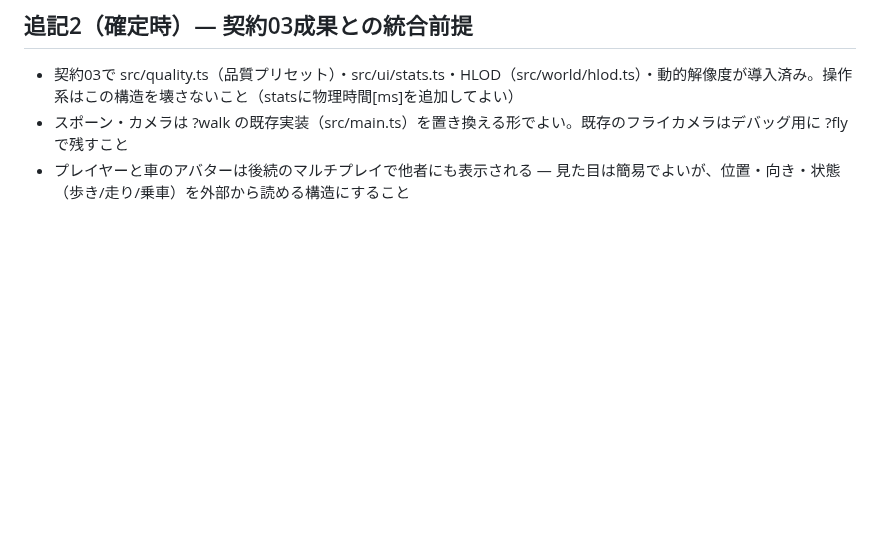
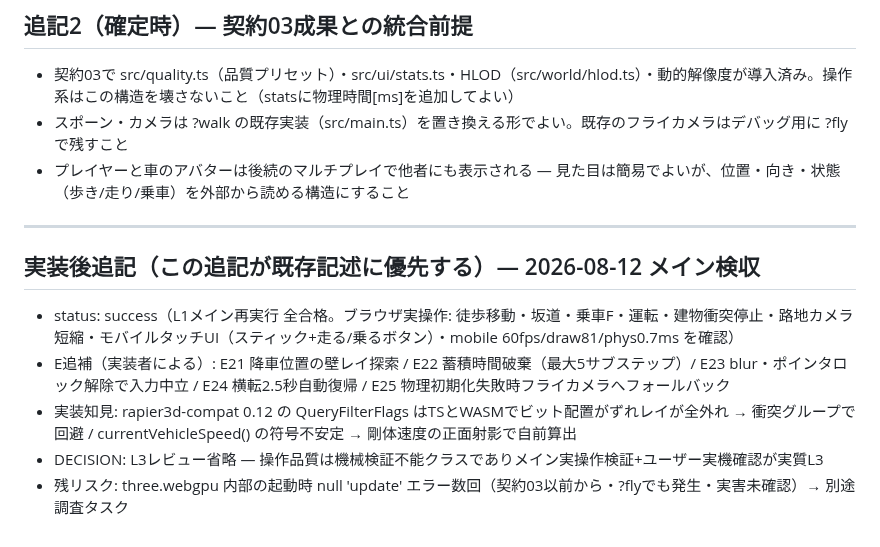
Before and after one commit to kaneta1992/kobe-sumiyoshi-3d, a Markdown page: .claude/contracts/04-controls-walk-drive.md, the part around the change. Rendered like a GitHub page; blank space fills up the shorter version.

```diff
--- a/.claude/contracts/04-controls-walk-drive.md
+++ b/.claude/contracts/04-controls-walk-drive.md
@@ -75,3 +75,13 @@
 - 契約03で src/quality.ts（品質プリセット）・src/ui/stats.ts・HLOD（src/world/hlod.ts）・動的解像度が導入済み。操作系はこの構造を壊さないこと（statsに物理時間[ms]を追加してよい）
 - スポーン・カメラは ?walk の既存実装（src/main.ts）を置き換える形でよい。既存のフライカメラはデバッグ用に ?fly で残すこと
 - プレイヤーと車のアバターは後続のマルチプレイで他者にも表示される — 見た目は簡易でよいが、位置・向き・状態（歩き/走り/乗車）を外部から読める構造にすること
+
+---
+
+## 実装後追記（この追記が既存記述に優先する）— 2026-08-12 メイン検収
+
+- status: success（L1メイン再実行 全合格。ブラウザ実操作: 徒歩移動・坂道・乗車F・運転・建物衝突停止・路地カメラ短縮・モバイルタッチUI（スティック+走る/乗るボタン）・mobile 60fps/draw81/phys0.7ms を確認）
+- E追補（実装者による）: E21 降車位置の壁レイ探索 / E22 蓄積時間破棄（最大5サブステップ）/ E23 blur・ポインタロック解除で入力中立 / E24 横転2.5秒自動復帰 / E25 物理初期化失敗時フライカメラへフォールバック
+- 実装知見: rapier3d-compat 0.12 の QueryFilterFlags はTSとWASMでビット配置がずれレイが全外れ → 衝突グループで回避 / currentVehicleSpeed() の符号不安定 → 剛体速度の正面射影で自前算出
+- DECISION: L3レビュー省略 — 操作品質は機械検証不能クラスでありメイン実操作検証+ユーザー実機確認が実質L3
+- 残リスク: three.webgpu 内部の起動時 null 'update' エラー数回（契約03以前から・?flyでも発生・実害未確認）→ 別途調査タスク
```
Also changed, not shown: .claude/contracts/05-multiplayer.md (added, +60 -0 lines).
